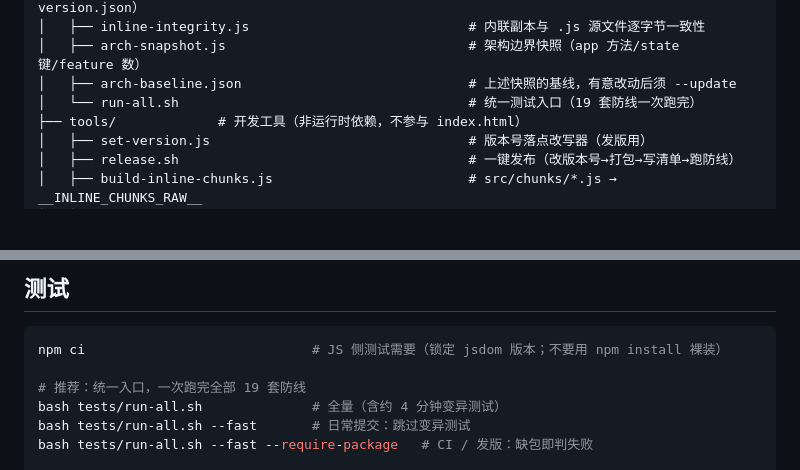
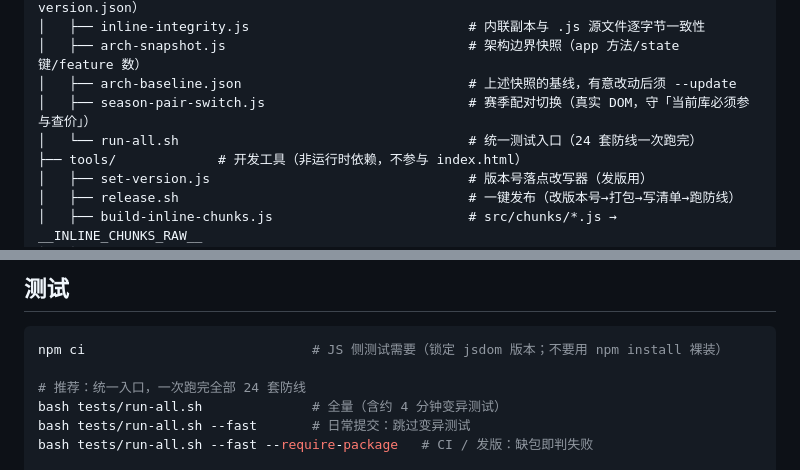
Before and after one commit to srhovo/madan, a Markdown page: README.md, 2 parts joined by grey strips. Drawn GitHub-style; blank space fills up the shorter version.

Commit message:
docs+tests: 8.3.53 复盘 —— CHANGELOG 补登 8.3.49~8.3.52、防线计数与清单校正、AI 全链路补「价格库查价范围」段

````diff
--- a/README.md
+++ b/README.md
@@ -158,7 +158,8 @@ webView.loadUrl("file:///android_asset/index.html")
 │   ├── inline-integrity.js                            # 内联副本与 .js 源文件逐字节一致性
 │   ├── arch-snapshot.js                               # 架构边界快照（app 方法/state 键/feature 数）
 │   ├── arch-baseline.json                             # 上述快照的基线，有意改动后须 --update
-│   └── run-all.sh                                     # 统一测试入口（19 套防线一次跑完）
+│   ├── season-pair-switch.js                          # 赛季配对切换（真实 DOM，守「当前库必须参与查价」）
+│   └── run-all.sh                                     # 统一测试入口（24 套防线一次跑完）
 ├── tools/             # 开发工具（非运行时依赖，不参与 index.html）
 │   ├── set-version.js                                 # 版本号落点改写器（发版用）
 │   ├── release.sh                                     # 一键发布（改版本号→打包→写清单→跑防线）
@@ -192,7 +193,7 @@ webView.loadUrl("file:///android_asset/index.html")
 ```bash
 npm ci                             # JS 侧测试需要（锁定 jsdom 版本；不要用 npm install 裸装）
 
-# 推荐：统一入口，一次跑完全部 19 套防线
+# 推荐：统一入口，一次跑完全部 24 套防线
 bash tests/run-all.sh              # 全量（含约 4 分钟变异测试）
 bash tests/run-all.sh --fast       # 日常提交：跳过变异测试
 bash tests/run-all.sh --fast --require-package   # CI / 发版：缺包即判失败
````
